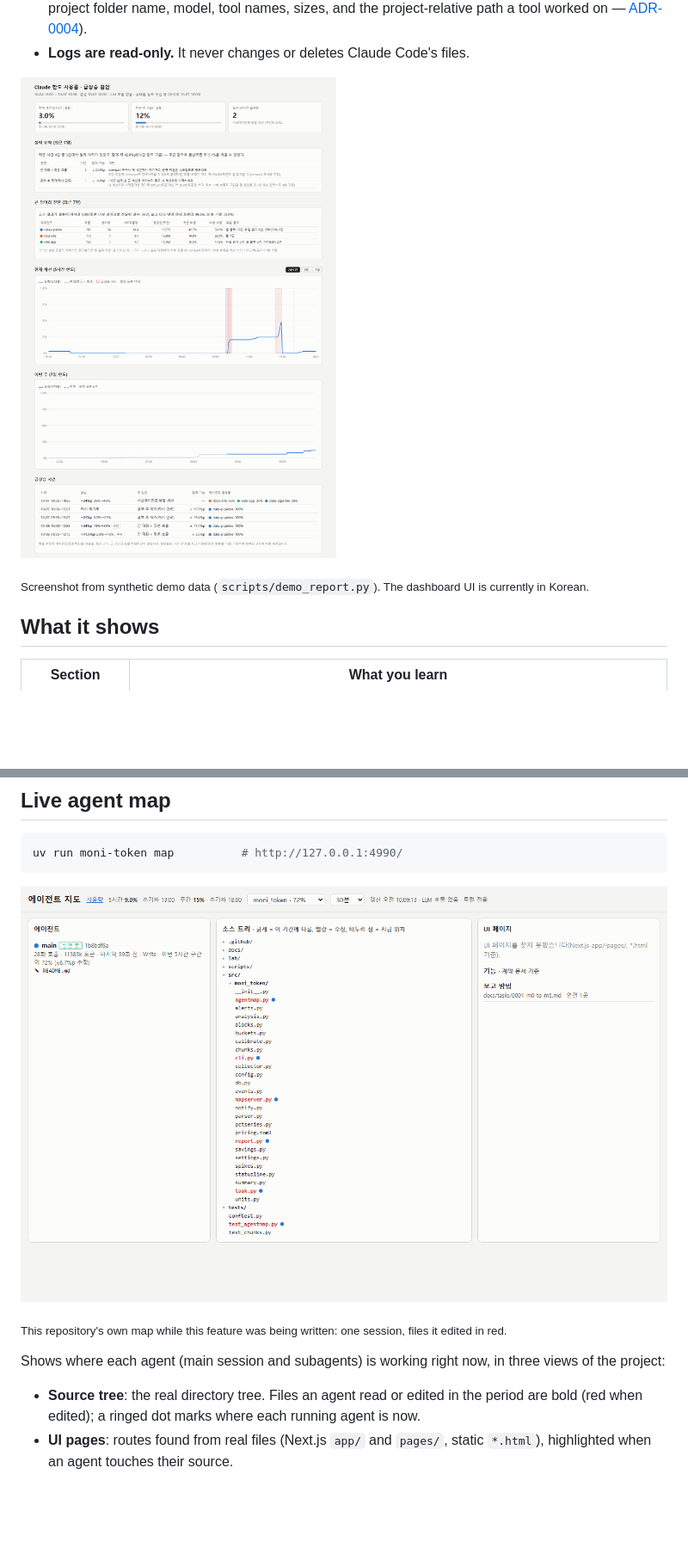
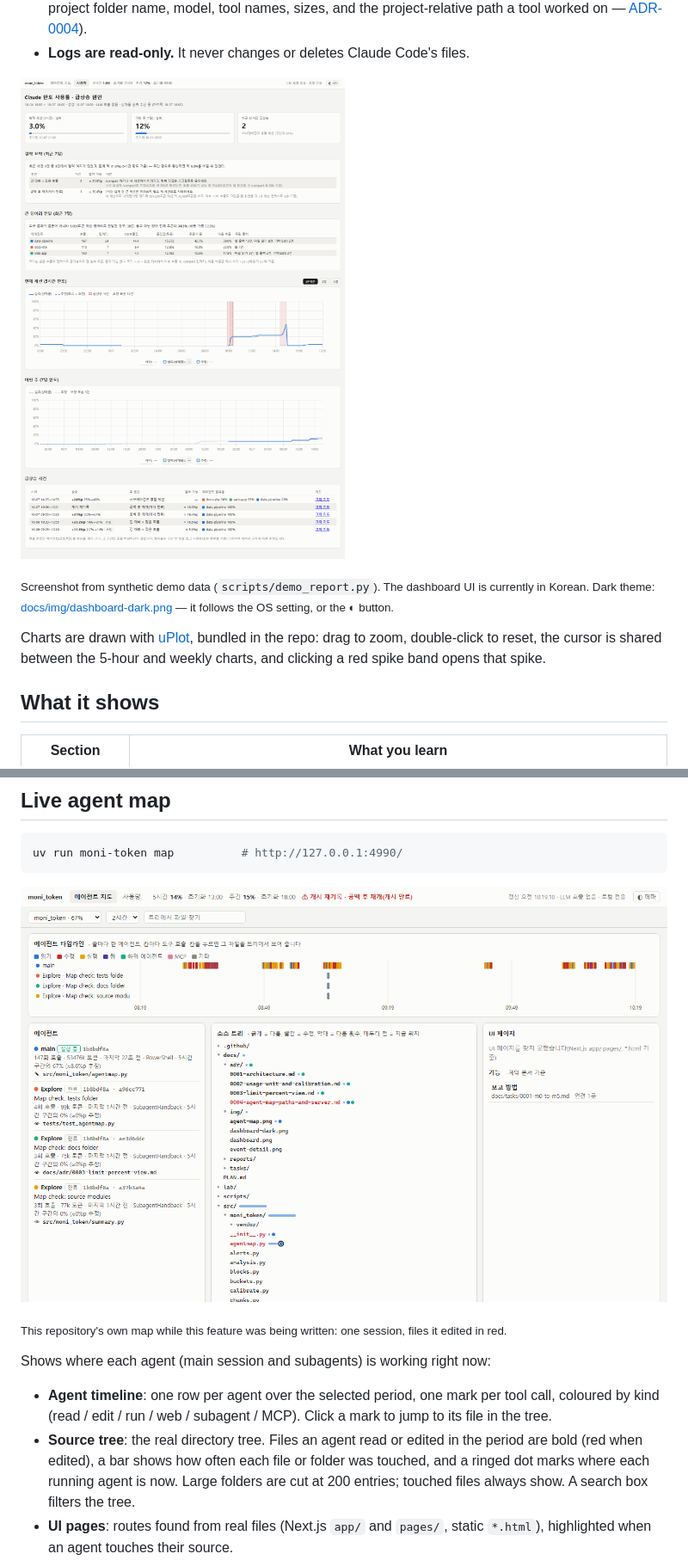
Before and after one commit to reddol18/moni_token, a Markdown page: README.md, 2 parts joined by grey strips. Shown at 86% size. GitHub-like rendering; pictures changed too: docs/img/agent-map.png, docs/img/dashboard.png; blank space fills up the shorter version.

```diff
--- a/README.md
+++ b/README.md
@@ -30,7 +30,11 @@ Principles:
 
 ![moni_token dashboard](docs/img/dashboard.png)
 
-<sub>Screenshot from synthetic demo data (`scripts/demo_report.py`). The dashboard UI is currently in Korean.</sub>
+<sub>Screenshot from synthetic demo data (`scripts/demo_report.py`). The dashboard UI is currently in Korean.
+Dark theme: [docs/img/dashboard-dark.png](docs/img/dashboard-dark.png) — it follows the OS setting, or the ◐ button.</sub>
+
+Charts are drawn with [uPlot](https://github.com/leeoniya/uPlot), bundled in the repo: drag to zoom, double-click to
+reset, the cursor is shared between the 5-hour and weekly charts, and clicking a red spike band opens that spike.
 
 ## What it shows
 
@@ -160,10 +164,13 @@ uv run moni-token map          # http://127.0.0.1:4990/
 
 <sub>This repository's own map while this feature was being written: one session, files it edited in red.</sub>
 
-Shows where each agent (main session and subagents) is working right now, in three views of the project:
+Shows where each agent (main session and subagents) is working right now:
 
-- **Source tree**: the real directory tree. Files an agent read or edited in the period are bold (red when edited);
-  a ringed dot marks where each running agent is now.
+- **Agent timeline**: one row per agent over the selected period, one mark per tool call, coloured by kind
+  (read / edit / run / web / subagent / MCP). Click a mark to jump to its file in the tree.
+- **Source tree**: the real directory tree. Files an agent read or edited in the period are bold (red when edited),
+  a bar shows how often each file or folder was touched, and a ringed dot marks where each running agent is now.
+  Large folders are cut at 200 entries; touched files always show. A search box filters the tree.
 - **UI pages**: routes found from real files (Next.js `app/` and `pages/`, static `*.html`), highlighted when an agent
   touches their source.
 - **Features**: sections of a contract document (`docs/PLAN.md`, `PLAN.md`, `SPEC.md`, `docs/tasks/*.md`), linked to
```
Also changed, not shown: other parts of README.md (+2 -0 lines), README.ko.md (+12 -3 lines), docs/img/dashboard-dark.png (added), docs/img/event-detail.png, 9 other files.
